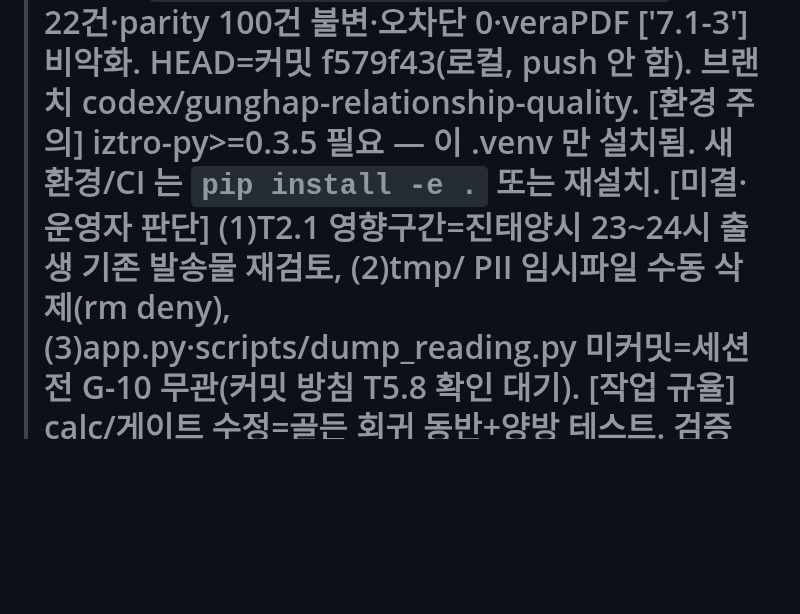
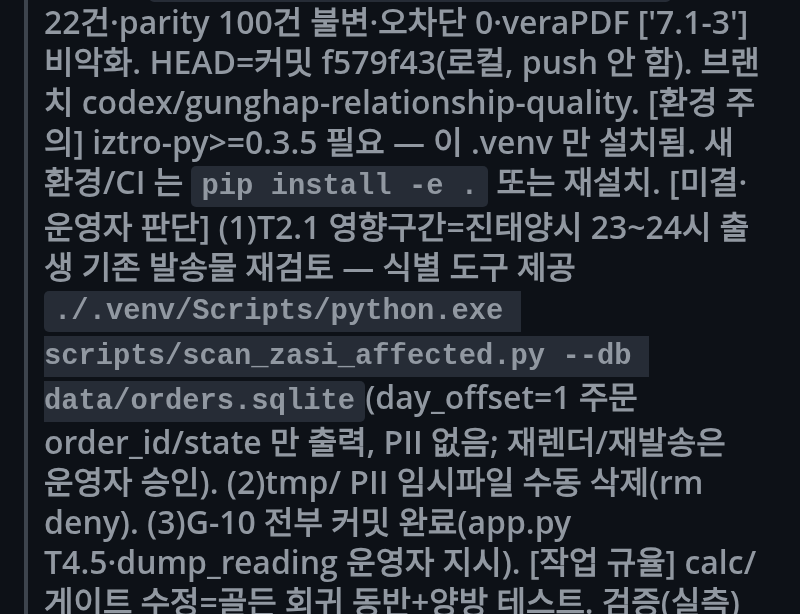
Before and after one commit to soso4877-collab/TEST-PROJECT, a Markdown page: sajugen/STATE.md, the part around the change. Rendered like a GitHub page; blank space fills up the shorter version.

Commit message:
docs(sajugen): T2.1 자시 영향 스캔 도구 안내 반영(미결 (1))
scan_zasi_affected.py 로 진태양시 23~24시 영향 주문을 PII 없이 식별 가능(재렌더/
재발송은 운영자 승인). G-10 전부 커밋 완료도 반영.

Co-Authored-By: Claude Opus 4.8 (1M context) <noreply@anthropic.com>

```diff
--- a/sajugen/STATE.md
+++ b/sajugen/STATE.md
@@ -43,8 +43,10 @@
 >   기준선: `tests/ 493 passed / 3 skipped`, 골든 22건·parity 100건 불변·오차단 0·veraPDF ['7.1-3'] 비악화.
 >     HEAD=커밋 f579f43(로컬, push 안 함). 브랜치 codex/gunghap-relationship-quality.
 >   [환경 주의] iztro-py>=0.3.5 필요 — 이 .venv 만 설치됨. 새 환경/CI 는 `pip install -e .` 또는 재설치.
->   [미결·운영자 판단] (1)T2.1 영향구간=진태양시 23~24시 출생 기존 발송물 재검토, (2)tmp/ PII 임시파일
->     수동 삭제(rm deny), (3)app.py·scripts/dump_reading.py 미커밋=세션 전 G-10 무관(커밋 방침 T5.8 확인 대기).
+>   [미결·운영자 판단] (1)T2.1 영향구간=진태양시 23~24시 출생 기존 발송물 재검토 — **식별 도구 제공**
+>     `./.venv/Scripts/python.exe scripts/scan_zasi_affected.py --db data/orders.sqlite`(day_offset=1 주문
+>     order_id/state 만 출력, PII 없음; 재렌더/재발송은 운영자 승인). (2)tmp/ PII 임시파일 수동 삭제(rm deny).
+>     (3)G-10 전부 커밋 완료(app.py T4.5·dump_reading 운영자 지시).
 >   [작업 규율] calc/게이트 수정=골든 회귀 동반+양방 테스트. 검증(실측)값으로만 보고. 고객 PII 채팅 비출력.
 >     테스트=`./.venv/Scripts/python.exe -m pytest tests/ -q`. push 는 운영자 지시 시만.
 > =====================================================
```
